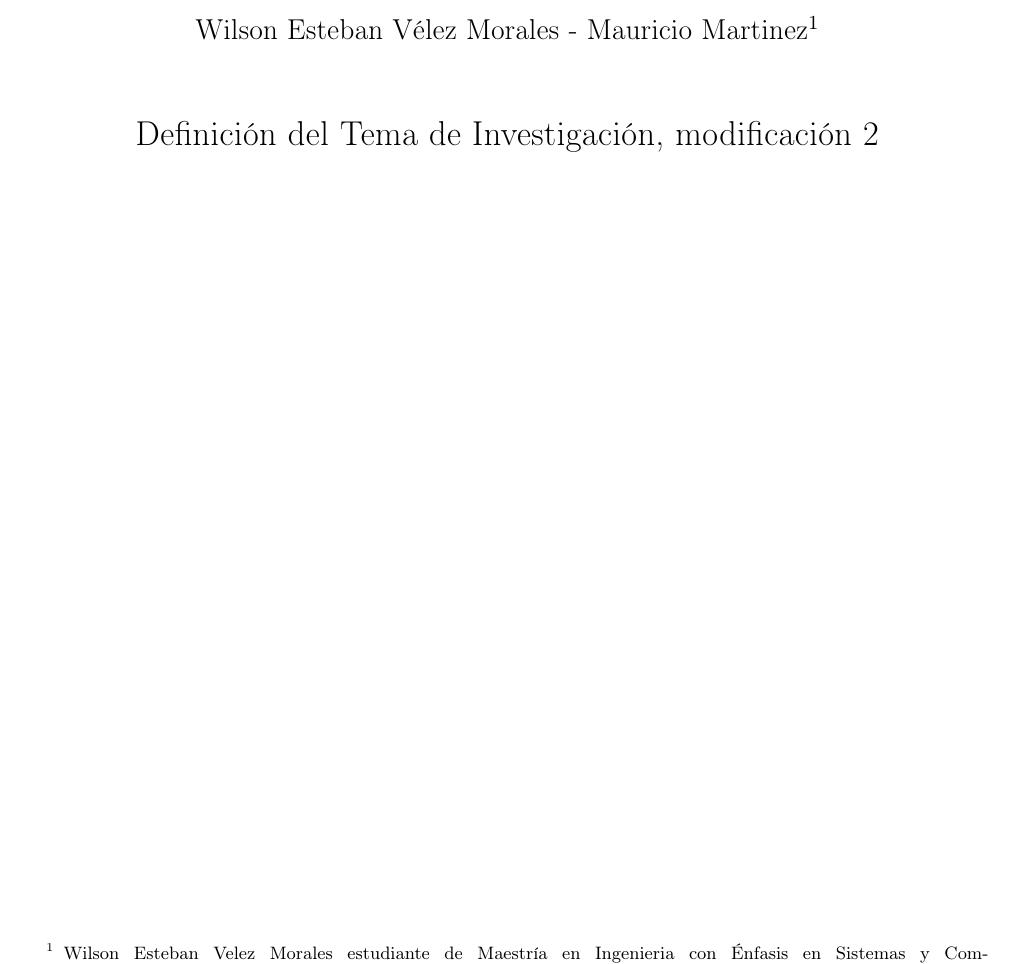
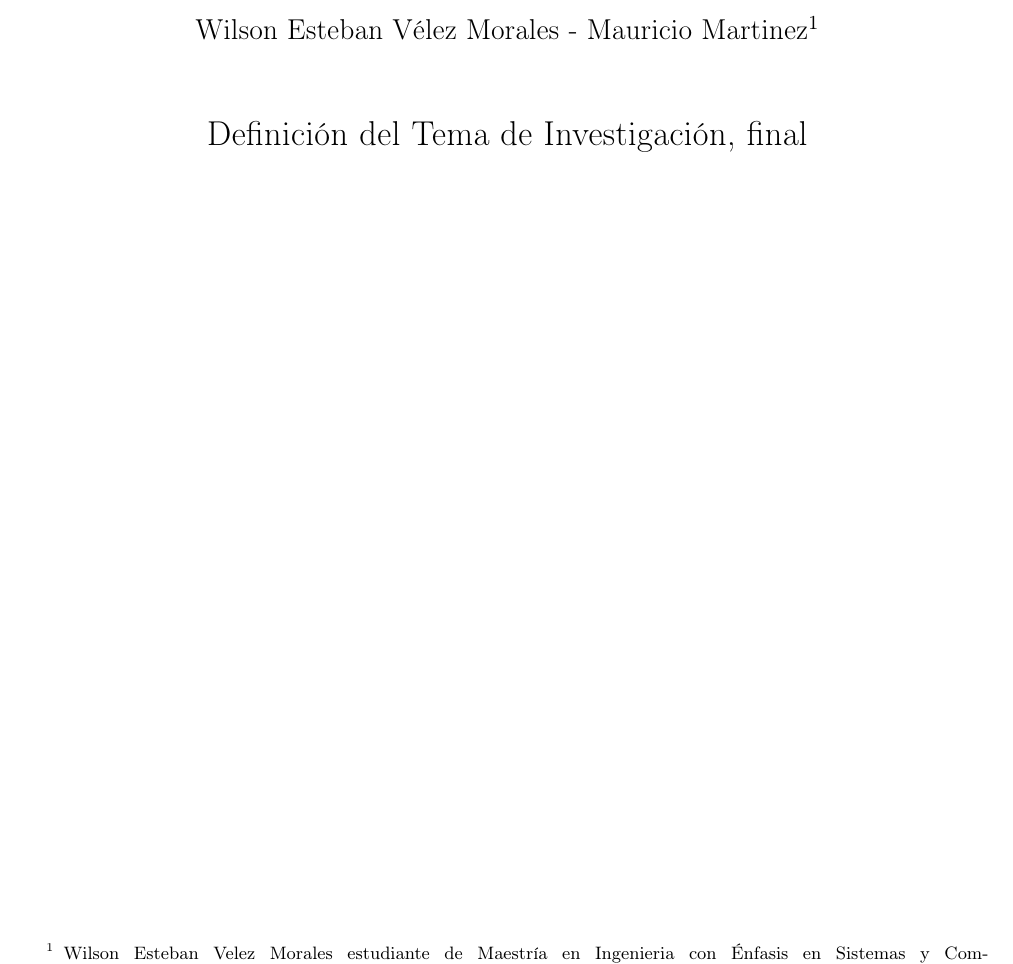
Before and after one commit to mauroz77/proyectoSD, a LaTeX document (document.tex): part of page 1 of 6, cut so that both start at the same text. Compiled offline with pdfLaTeX.

Commit message:
Update document.tex

```diff
--- a/document.tex
+++ b/document.tex
@@ -31,7 +31,7 @@
 
 
 
-\title{Definición del Tema de Investigación, modificación 2}
+\title{Definición del Tema de Investigación, final}
 
 
 \author{Wilson Esteban Vélez Morales - Mauricio Martinez\thanks{Wilson Esteban Velez Morales estudiante de Maestría en Ingenieria
```
